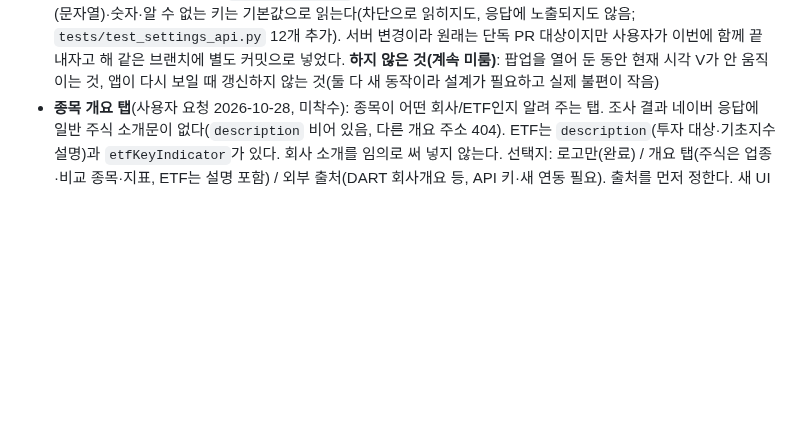
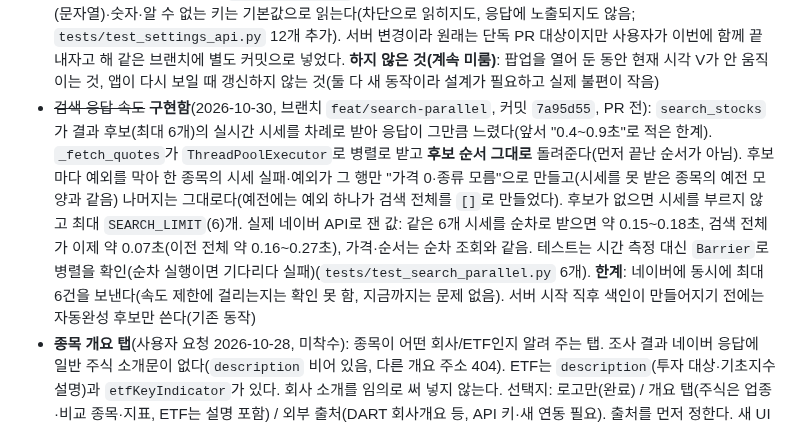
Before and after one commit to swprk47/Alpha_Stock, a Markdown page: PROGRESS.md, the part around the change. Rendered like a GitHub page; blank space fills up the shorter version.

Commit message:
docs: record the parallel search quotes in PROGRESS.md
Co-Authored-By: Claude Sonnet 5.5 <noreply@anthropic.com>

```diff
--- a/PROGRESS.md
+++ b/PROGRESS.md
@@ -76,6 +76,7 @@
 - ~~보유 종목에서 종목 정보 보기~~ **구현함**(2026-10-30, 브랜치 `feat/holding-info-button`, 커밋 `d1c25e8`, PR 전): 보유 종목을 눌러 검색 결과를 눌렀을 때와 같은 화면(점수·AI 스윙 진단·30일 차트)을 보게 한다(사용자 요청). "종목 정보 ›" 알약이 기존 `selectSearchResult`를 그대로 쓰므로(서버 변경 없음, `/api/stock`) 모바일은 매수 시트, PC는 오른쪽 패널의 검색 종목 상세가 열린다. 배치는 시안(디자인 캔버스 '보유 종목에서 종목 정보 보기')을 여러 번 고쳐 정했다: 처음 시안은 실제 화면과 달라(펼친 카드 맨 위는 상태 칩 줄이 아니라 차트 제목 줄) 직접 열어 보고 다시 그렸고, 모바일은 "펼친 행에만"(접힌 목록 정보량 유지)·PC는 헤더 칩 줄 끝 알약으로 통일했다. 모바일은 펼친 카드의 첫 줄(상태 칩 왼쪽)에 두어 행 전체가 펼침 버튼인 곳 안에 버튼이 들어가는 구조(버튼 안의 버튼)를 피했고, 보이는 높이 30px에 보이지 않는 `::before`로 누르는 영역 44px을 확보했다(너무 두껍다는 피드백). PC는 검색 상세의 ✕를 누르면 요약이 아니라 방금 보던 보유 종목 상세로 돌아온다(`searchFromHolding`, 이미 판 종목이면 요약). 순수 함수 `// <holding-info-logic>`(`holdingInfoPillHtml`은 영숫자 대문자 6자리 코드만 받고 이름을 이스케이프, `holdingIndexByCode`). **같이 고친 기존 문제**: 매수 시트가 시장(KOSPI/KOSDAQ)을 모를 때 'KOSPI'를 기본값으로 써서(보유 데이터에는 시장 정보가 없음) 코스닥 종목이 틀리게 보일 수 있었다 → 모르면 칩을 숨긴다. 한계: 보유 종목에서 연 화면은 시장을 몰라 코드만 보이고, 실제 폰·상태 칩(익절·손절 근접)이 있는 카드는 직접 보지 못함(소스 구조 테스트로만 확인)(`tests/test_frontend_holding_info.py` 33개)
 - ~~CI(자동 테스트)~~ **구현함**(2026-10-30, 브랜치 `feat/ci`, PR 전 머지, `.github/workflows/ci.yml`): PR을 열거나 갱신할 때·main에 push할 때·수동으로 깃허브가 자동으로 돌린다(Ubuntu, 파이썬 3.14=로컬 개발과 같은 버전, Node 22). 단계: 의존성 설치(`requirements-dev.txt`, pip 캐시) → 프론트 문법검사(`CLAUDE.md`의 스크립트 추출 + `node --check`) → `pytest -q -rs`. **프론트 테스트 상당수는 `node`가 없으면 조용히 건너뛰므로 건너뛴 테스트가 하나라도 있으면 실패로 본다**(출력의 `N skipped`·`SKIPPED` 검사), 테스트는 프록시를 막아 **외부 네트워크 없이** 돈다(로컬에서도 프록시를 막고 945개 통과 확인), 토큰은 읽기 전용, 같은 ref의 이전 실행은 취소. 첫 실행 결과: 945개 통과·건너뜀 0·약 1분. **시험하다 잡은 결함 둘**: ① 처음 올린 파일은 소문자 프록시 키가 대문자와 중복(Actions `env` 키는 대소문자 구분 없음)이라 깃허브가 "workflow file issue"로 거부 → `actionlint`(PyPI `actionlint-py`)로 로컬에서 잡아 고침 ② 일부러 실패시킨 테스트가 **성공**으로 끝났다: `pytest | tee`에서 `tee`의 종료 코드가 pytest의 실패를 가렸다(깃허브 기본 `bash -e`에는 `pipefail`이 없음) → `set -o pipefail` 추가 후 임시 브랜치로 다시 시험해 실패 테스트는 "1 failed", 건너뛴 테스트는 "1 skipped"로 각각 빨갛게 나오는 것을 확인하고 임시 브랜치는 지웠다. 액션은 최신 주요 버전(checkout·setup-python·setup-node v7, Node 24)으로 올렸다(v4/v5는 폐기 예정 Node 20 경고). **하지 않은 것**: 머지 전 CI 통과를 필수로 만드는 브랜치 보호 설정(사용자가 원하면 저장소 설정에서 직접), 파이썬 여러 버전·커버리지·린트. 이제 PR 상태의 `checks`가 비어 있지 않고 실제 결과가 나온다. 한계: Linux 한 환경·파이썬 3.14 하나만 검사하며, `requirements*.txt`는 하한만 있어 CI는 그 시점의 최신 패키지로 설치한다(로컬과 버전이 다를 수 있음)
 - ~~사소한 항목 정리(리뷰에서 미룬 것)~~ **구현함**(2026-10-30, 브랜치 `feat/minor-cleanup`, 커밋 `a41f790`, PR 전): 장 상태 작업 최종 리뷰의 미룬 사소한 항목 중 영향이 있는 것만 정리했다. ① 로그아웃·로그인 만료 때 `userSettings`를 기본(허용)으로 되돌려 이전 사용자의 "차단"이 메뉴에 남지 않게 함(`resetUserSettings`) ② `acceptSettings`(settings 객체의 `allow_closed_trading`이 불리언일 때만 인정): 설정 토글은 응답이 이상하면 화면 설정을 바꾸지 않고 안내하며 `loadSession`도 같은 검사를 쓴다 ③ `kstClock`을 `Intl`(formatToParts·timeZone·hourCycle) 대신 UTC+9 산술로 바꿔 오래된 WebView에서 팝업이 안 열리거나 13:00을 01:00으로 읽는 일을 막음(한국은 서머타임 없음; 테스트는 `Intl`을 지운 환경에서도 같은 값) ④ 다음주 관측 체크리스트에 "애프터마켓 시간대 `closePrice`가 정규장 종가 그대로인지" 추가. 화면에서 확인: 차단으로 바꾼 뒤 로그아웃하면 메뉴가 허용으로 돌아오고 팝업이 정상으로 열림(`tests/test_frontend_minor_cleanup.py` 26개, 기존 두 테스트는 새 구현의 문구에 맞춰 검사 문구만 고침). ⑤ **서버(같은 브랜치, 커밋 `4c849fc`)**: `PortfolioManager.get_settings`가 읽기 전용이 되어(`store.load`) 사용자 파일이 없는 세션이 `/api/me`를 불러도 파일을 만들지 않고, `_clean_settings`가 알려진 키만·올바른 타입(불리언)일 때만 읽어 손으로 고친 "false"(문자열)·숫자·알 수 없는 키는 기본값으로 읽는다(차단으로 읽히지도, 응답에 노출되지도 않음; `tests/test_settings_api.py` 12개 추가). 서버 변경이라 원래는 단독 PR 대상이지만 사용자가 이번에 함께 끝내자고 해 같은 브랜치에 별도 커밋으로 넣었다. **하지 않은 것(계속 미룸)**: 팝업을 열어 둔 동안 현재 시각 V가 안 움직이는 것, 앱이 다시 보일 때 갱신하지 않는 것(둘 다 새 동작이라 설계가 필요하고 실제 불편이 작음)
+- ~~검색 응답 속도~~ **구현함**(2026-10-30, 브랜치 `feat/search-parallel`, 커밋 `7a95d55`, PR 전): `search_stocks`가 결과 후보(최대 6개)의 실시간 시세를 차례로 받아 응답이 그만큼 느렸다(앞서 "0.4~0.9초"로 적은 한계). `_fetch_quotes`가 `ThreadPoolExecutor`로 병렬로 받고 **후보 순서 그대로** 돌려준다(먼저 끝난 순서가 아님). 후보마다 예외를 막아 한 종목의 시세 실패·예외가 그 행만 "가격 0·종류 모름"으로 만들고(시세를 못 받은 종목의 예전 모양과 같음) 나머지는 그대로다(예전에는 예외 하나가 검색 전체를 `[]`로 만들었다). 후보가 없으면 시세를 부르지 않고 최대 `SEARCH_LIMIT`(6)개. 실제 네이버 API로 잰 값: 같은 6개 시세를 순차로 받으면 약 0.15~0.18초, 검색 전체가 이제 약 0.07초(이전 전체 약 0.16~0.27초), 가격·순서는 순차 조회와 같음. 테스트는 시간 측정 대신 `Barrier`로 병렬을 확인(순차 실행이면 기다리다 실패)(`tests/test_search_parallel.py` 6개). **한계**: 네이버에 동시에 최대 6건을 보낸다(속도 제한에 걸리는지는 확인 못 함, 지금까지는 문제 없음). 서버 시작 직후 색인이 만들어지기 전에는 자동완성 후보만 쓴다(기존 동작)
 - **종목 개요 탭**(사용자 요청 2026-10-28, 미착수): 종목이 어떤 회사/ETF인지 알려 주는 탭. 조사 결과 네이버 응답에 일반 주식 소개문이 없다(`description` 비어 있음, 다른 개요 주소 404). ETF는 `description`(투자 대상·기초지수 설명)과 `etfKeyIndicator`가 있다. 회사 소개를 임의로 써 넣지 않는다. 선택지: 로고만(완료) / 개요 탭(주식은 업종·비교 종목·지표, ETF는 설명 포함) / 외부 출처(DART 회사개요 등, API 키·새 연동 필요). 출처를 먼저 정한다. 새 UI라 디자인 캔버스 시안 먼저. ETF 판별이 구현돼 ETF/주식 분기에 재사용할 수 있다
 - ~~시세 실패 종목 표시~~ **구현함**(2026-10-29, 브랜치 `feat/stale-price-display`, 커밋 `0ec83a3`, PR 전): `/api/portfolio`가 주는 `price_stale`(시세를 못 받아 현재가를 평균 매입가로 대신한 경우, 이때 평가 금액·손익은 거의 0이고 익절·손절 경보도 매입가 기준이라 의미가 없다)를 프론트가 쓰지 않아 실시간처럼 보이던 것을 고쳤다. 처음 구현은 안내 띠·차트 제목·기준선 문구·계좌 안내까지 "시세 확인 못 함"이 한 화면에 여러 번 나와 사용자가 "빈 공간에 억지로 끼워 넣은 느낌"이라 해서 시안(디자인 캔버스 '시세 실패 표시 시안')을 다시 그려 **자리마다 한 번만** 말하도록 바꿨다: 보유 행은 가격 자리에 회색 "—" + 주황 "⚠ 시세 없음"(손익 알약 없음), 펼친 카드·PC 상세는 평가 금액·손익 두 칸을 합친 칸 하나에 "현재가를 못 가져와 계산할 수 없어요. 익절·손절 경보도 이 종목은 멈춰 있어요."(안내 띠 없음, 차트 가격 자리는 비워 두되 호버하면 날짜별 가격이 채워짐), PC 헤더는 "—" + 아이콘 "시세 없음", 손절·익절 기준선은 현재 위치 표시·가운데 문구를 그리지 않음, 계좌 카드는 주식 평가 뒤 "*"와 오른쪽 아래 "* 1종목은 매입가 기준" 한 줄(총 자산·수익률은 서버가 매입가로 계산한 값 그대로), 요약 "보유 종목 손익"은 시세 실패 종목을 순위에서 빼고 "시세를 못 받은 N종목은 뺐어요"(전부 실패면 "시세를 못 받아 손익을 계산하지 못했어요"). `price_stale`이 없거나 false 면(옛 서버 포함) 모두 이전과 같다. 판단·문구는 `// <stale-logic>` 순수 함수(`isPriceStale` 등). 프론트만 바꿨다(`tests/test_frontend_stale_price.py` 21개). 한계: 실제 네이버 시세 실패는 만들 수 없어 응답에 `price_stale: true`를 끼워 넣어 화면(모바일 375·PC 1280)을 확인했다. 서버가 `price_stale`을 내려주는 부분은 바꾸지 않았다. 프로젝트의 "13px 미만 글자 금지" 테스트에 맞춰 시안(12px)보다 글자를 키웠다. 장 상태(장중·마감) 표시와 장 마감 중 주문 정책은 2단계(별도 PR, 메모리 `market-status-phase2`)
 - **평가 손익의 정의**(2026-10-27 사용자 질문, 동작은 의도대로): 화면의 평가 손익은 평가금액 − 매입금액 − 예상 매도 비용(수수료 0.015% + 증권거래세 0.20%)이라, 현재가가 평균 매입가보다 높아도 0.215% 미만이면 마이너스로 나온다(예: 평균 188,600원 종목은 약 189,007원 이상이어야 0을 넘는다). 매수 수수료는 이 손익과 매도 때 기록되는 `pnl`에 들어 있지 않고(현금에서는 빠진다), 그래서 총 자산 기준 수익률과 종목별 손익이 매수 수수료만큼 다를 수 있다. 칸 이름이 '평가 손익'뿐이라 '(매도 비용 반영)' 표시나 비용 내역을 보이게 하는 작은 개선을 선택할 수 있다
```
